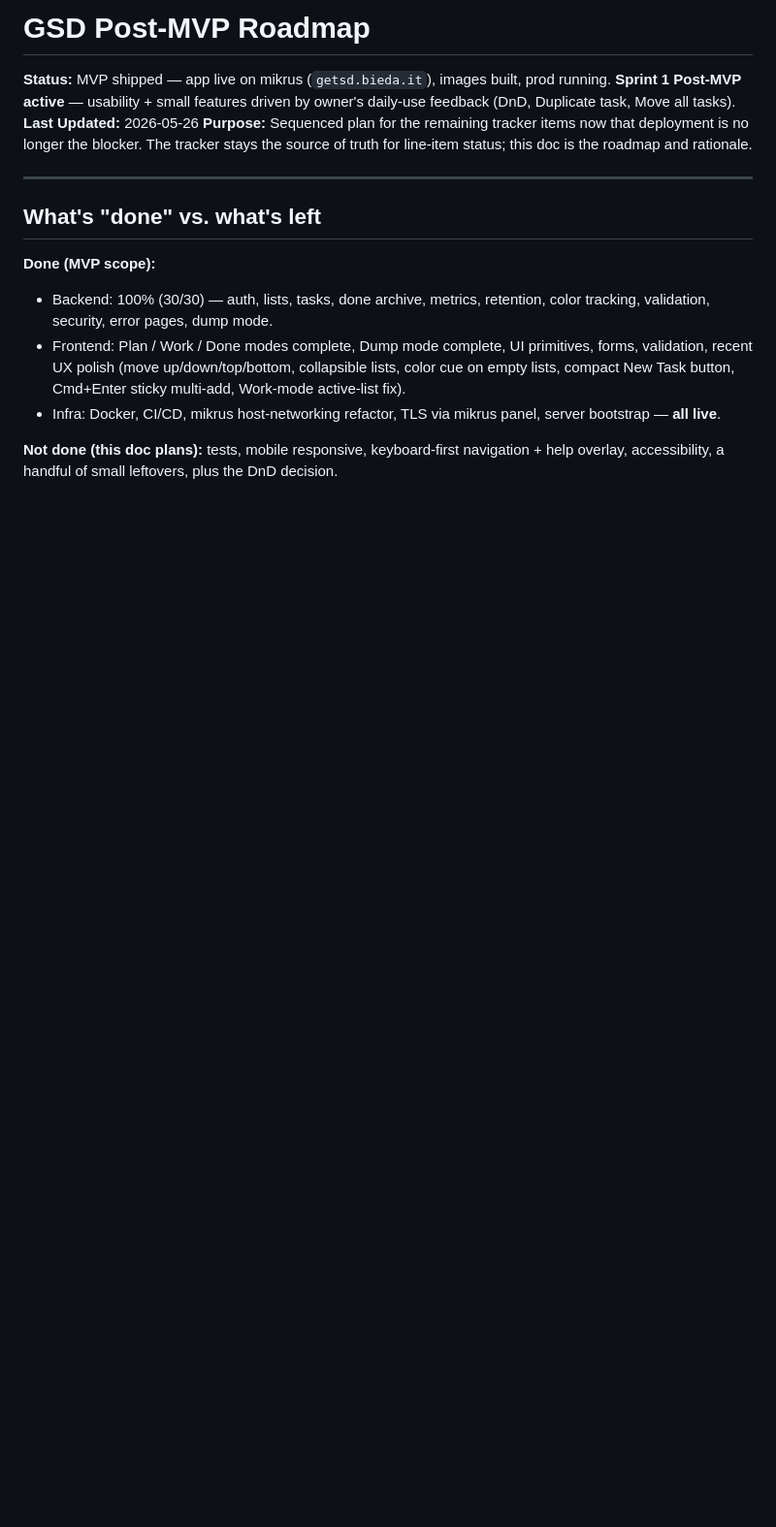
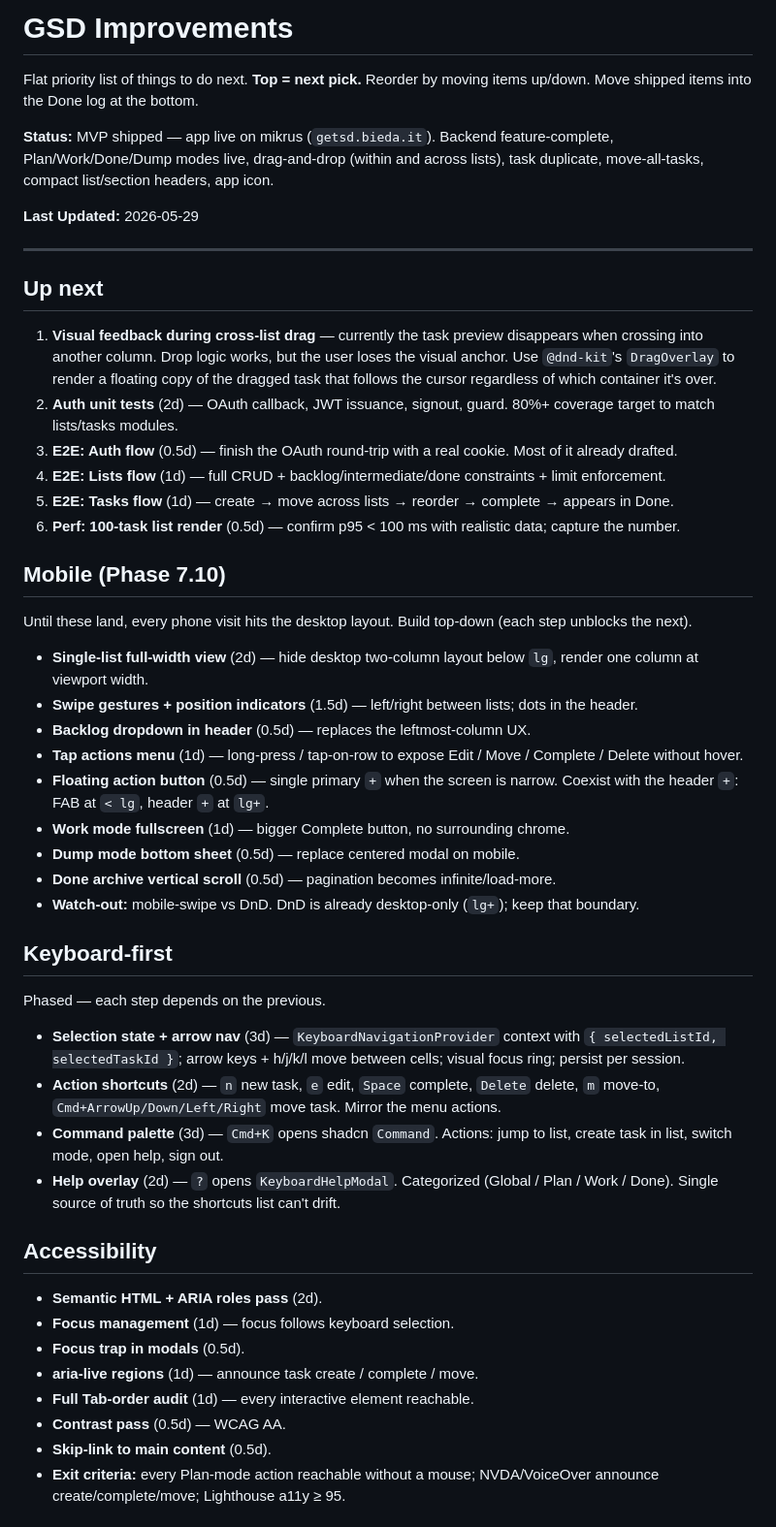
Before and after one commit to martenn/gsd, a Markdown page: .ai/post-mvp-plan.md, the part around one of its changes. Shown at 97% size. Rendered like a GitHub page; blank space fills up the shorter version.

```diff
--- a/.ai/post-mvp-plan.md
+++ b/.ai/post-mvp-plan.md
@@ -1,17 +1,53 @@
-# GSD Post-MVP Roadmap
+# GSD Improvements
 
-**Status:** MVP shipped — app live on mikrus (`getsd.bieda.it`), images built, prod running. **Sprint 1 Post-MVP active** — usability + small features driven by owner's daily-use feedback (DnD, Duplicate task, Move all tasks).
-**Last Updated:** 2026-05-26
-**Purpose:** Sequenced plan for the remaining tracker items now that deployment is no longer the blocker. The tracker stays the source of truth for line-item status; this doc is the roadmap and rationale.
+Flat priority list of things to do next. **Top = next pick.** Reorder by moving items up/down. Move shipped items into the Done log at the bottom.
+
+**Status:** MVP shipped — app live on mikrus (`getsd.bieda.it`). Backend feature-complete, Plan/Work/Done/Dump modes live, drag-and-drop (within and across lists), task duplicate, move-all-tasks, compact list/section headers, app icon.
+
+**Last Updated:** 2026-05-29
 
 ---
 
-## What's "done" vs. what's left
+## Up next
 
-**Done (MVP scope):**
+1. **Visual feedback during cross-list drag** — currently the task preview disappears when crossing into another column. Drop logic works, but the user loses the visual anchor. Use `@dnd-kit`'s `DragOverlay` to render a floating copy of the dragged task that follows the cursor regardless of which container it's over.
+2. **Auth unit tests** (2d) — OAuth callback, JWT issuance, signout, guard. 80%+ coverage target to match lists/tasks modules.
+3. **E2E: Auth flow** (0.5d) — finish the OAuth round-trip with a real cookie. Most of it already drafted.
+4. **E2E: Lists flow** (1d) — full CRUD + backlog/intermediate/done constraints + limit enforcement.
+5. **E2E: Tasks flow** (1d) — create → move across lists → reorder → complete → appears in Done.
+6. **Perf: 100-task list render** (0.5d) — confirm p95 < 100 ms with realistic data; capture the number.
 
-- Backend: 100% (30/30) — auth, lists, tasks, done archive, metrics, retention, color tracking, validation, security, error pages, dump mode.
-- Frontend: Plan / Work / Done modes complete, Dump mode complete, UI primitives, forms, validation, recent UX polish (move up/down/top/bottom, collapsible lists, color cue on empty lists, compact New Task button, Cmd+Enter sticky multi-add, Work-mode active-list fix).
-- Infra: Docker, CI/CD, mikrus host-networking refactor, TLS via mikrus panel, server bootstrap — **all live**.
+## Mobile (Phase 7.10)
 
-**Not done (this doc plans):** tests, mobile responsive, keyboard-first navigation + help overlay, accessibility, a handful of small leftovers, plus the DnD decision.
+Until these land, every phone visit hits the desktop layout. Build top-down (each step unblocks the next).
+
+- **Single-list full-width view** (2d) — hide desktop two-column layout below `lg`, render one column at viewport width.
+- **Swipe gestures + position indicators** (1.5d) — left/right between lists; dots in the header.
+- **Backlog dropdown in header** (0.5d) — replaces the leftmost-column UX.
+- **Tap actions menu** (1d) — long-press / tap-on-row to expose Edit / Move / Complete / Delete without hover.
+- **Floating action button** (0.5d) — single primary `+` when the screen is narrow. Coexist with the header `+`: FAB at `< lg`, header `+` at `lg+`.
+- **Work mode fullscreen** (1d) — bigger Complete button, no surrounding chrome.
+- **Dump mode bottom sheet** (0.5d) — replace centered modal on mobile.
+- **Done archive vertical scroll** (0.5d) — pagination becomes infinite/load-more.
+- **Watch-out:** mobile-swipe vs DnD. DnD is already desktop-only (`lg+`); keep that boundary.
+
+## Keyboard-first
+
+Phased — each step depends on the previous.
+
+- **Selection state + arrow nav** (3d) — `KeyboardNavigationProvider` context with `{ selectedListId, selectedTaskId }`; arrow keys + h/j/k/l move between cells; visual focus ring; persist per session.
+- **Action shortcuts** (2d) — `n` new task, `e` edit, `Space` complete, `Delete` delete, `m` move-to, `Cmd+ArrowUp/Down/Left/Right` move task. Mirror the menu actions.
+- **Command palette** (3d) — `Cmd+K` opens shadcn `Command`. Actions: jump to list, create task in list, switch mode, open help, sign out.
+- **Help overlay** (2d) — `?` opens `KeyboardHelpModal`. Categorized (Global / Plan / Work / Done). Single source of truth so the shortcuts list can't drift.
+
+## Accessibility
+
+- **Semantic HTML + ARIA roles pass** (2d).
+- **Focus management** (1d) — focus follows keyboard selection.
+- **Focus trap in modals** (0.5d).
+- **aria-live regions** (1d) — announce task create / complete / move.
+- **Full Tab-order audit** (1d) — every interactive element reachable.
+- **Contrast pass** (0.5d) — WCAG AA.
+- **Skip-link to main content** (0.5d).
+- **Exit criteria:** every Plan-mode action reachable without a mouse; NVDA/VoiceOver announce create/complete/move; Lighthouse a11y ≥ 95.
+
```
Also changed, not shown: other parts of .ai/post-mvp-plan.md (+24 -155 lines), .ai/project-tracker.md (+2 -2 lines), CLAUDE.md (+6 -6 lines).
